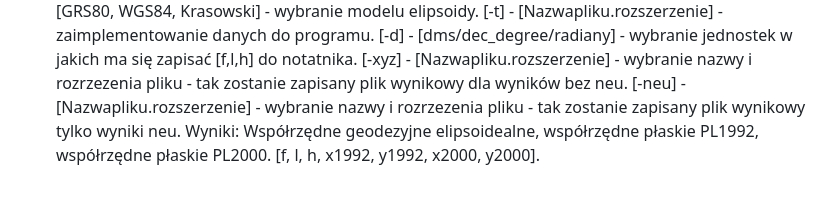
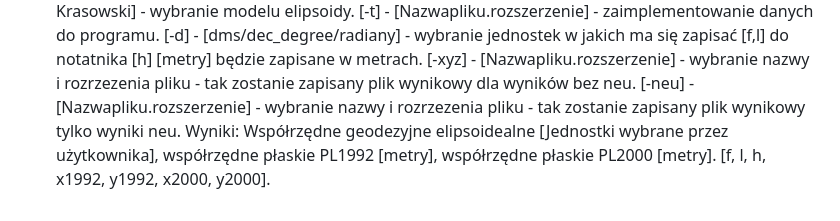
Before and after one commit to Sawoboh/Informatyka_Projek_1, a Markdown page: README.md, the part around the change printed below. GitHub-like rendering.

```diff
--- a/README.md
+++ b/README.md
@@ -59,6 +61,6 @@ Wyniki: Testy przeszły negatywnie, bądź pozytywnie. [PASSED/FAILURE]
 [-m] - [GRS80, WGS84, Krasowski] - wybranie modelu elipsoidy.
 [-t] - [Nazwapliku.rozszerzenie] - zaimplementowanie danych do programu.
-[-d] - [dms/dec_degree/radiany] - wybranie jednostek w jakich ma się zapisać [f,l,h] do notatnika.
+[-d] - [dms/dec_degree/radiany] - wybranie jednostek w jakich ma się zapisać [f,l] do notatnika [h] [metry] będzie zapisane w metrach.
 [-xyz] - [Nazwapliku.rozszerzenie] - wybranie nazwy i rozrzezenia pliku - tak zostanie zapisany plik wynikowy dla wyników bez neu.
 [-neu] - [Nazwapliku.rozszerzenie] - wybranie nazwy i rozrzezenia pliku - tak zostanie zapisany plik wynikowy tylko wyniki neu.
-Wyniki: Współrzędne geodezyjne elipsoidealne, współrzędne płaskie PL1992, współrzędne płaskie PL2000. [f, l, h, x1992, y1992, x2000, y2000].
+Wyniki: Współrzędne geodezyjne elipsoidealne [Jednostki wybrane przez użytkownika], współrzędne płaskie PL1992 [metry], współrzędne płaskie PL2000 [metry]. [f, l, h, x1992, y1992, x2000, y2000].
```
Also changed, not shown: other parts of README.md (+13 -11 lines).
